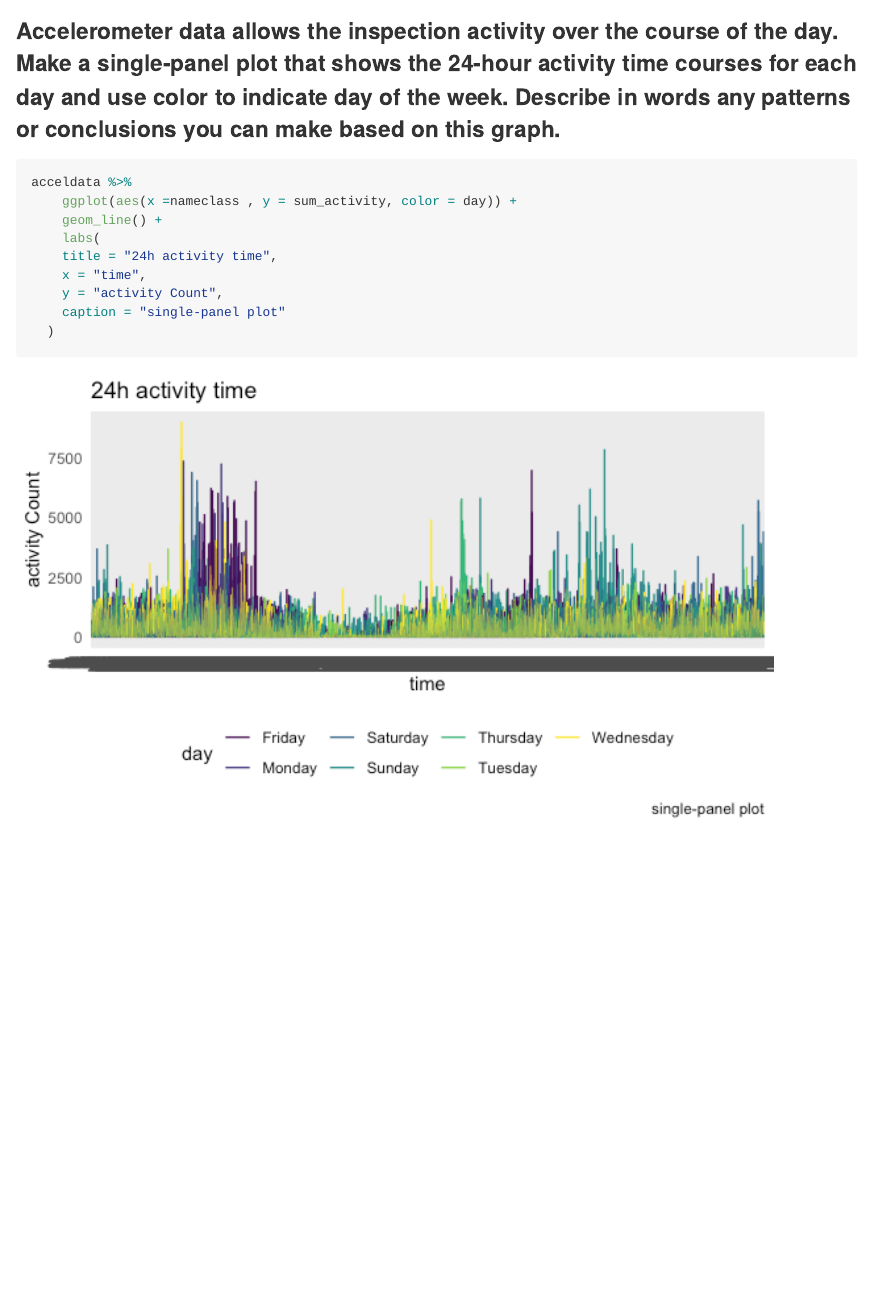
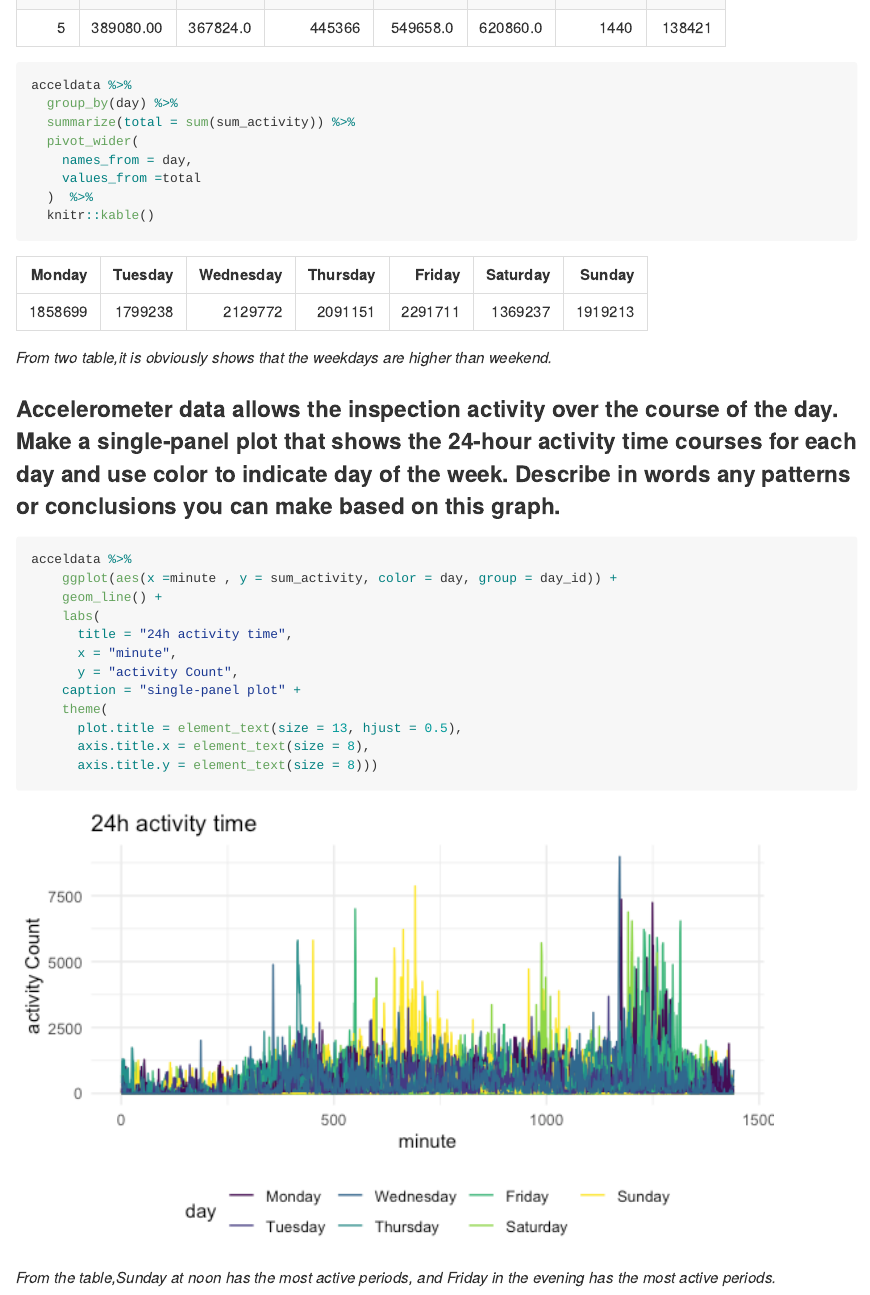
Before and after one commit to ffsun812/p8105_hw3_fs2757, an R Markdown document (p8105_hw3_fs2757.Rmd): the page in a window 1100 px wide, from 15520 px down before the commit and from 14510 px down after it. The pictures show the output file p8105_hw3_fs2757.md that the author committed with the source, drawn offline in the style of GitHub; long lines of code are wrapped.

Commit message:
add some comments

````diff
--- a/p8105_hw3_fs2757.Rmd
+++ b/p8105_hw3_fs2757.Rmd
@@ -193,16 +200,31 @@ acceldata %>%
   knitr::kable()
 
+acceldata %>%
+  group_by(day) %>%
+  summarize(total = sum(sum_activity)) %>%
+  pivot_wider(
+    names_from = day,
+    values_from =total
+  )  %>%
+  knitr::kable()
 ```
+
+*From two table,it is obviously shows that the weekdays are higher than weekend.*
 
 ### Accelerometer data allows the inspection activity over the course of the day. Make a single-panel plot that shows the 24-hour activity time courses for each day and use color to indicate day of the week. Describe in words any patterns or conclusions you can make based on this graph.
 ```{r}
 acceldata %>%
-    ggplot(aes(x =nameclass , y = sum_activity, color = day)) +
+    ggplot(aes(x =minute , y = sum_activity, color = day, group = day_id)) +
     geom_line() +
     labs(
-    title = "24h activity time",
-    x = "time",
-    y = "activity Count",
-    caption = "single-panel plot"
-  )
+      title = "24h activity time",
+      x = "minute",
+      y = "activity Count",
+    caption = "single-panel plot" +
+    theme(
+      plot.title = element_text(size = 13, hjust = 0.5),
+      axis.title.x = element_text(size = 8),
+      axis.title.y = element_text(size = 8)))
 ```
+
+*From the table,Sunday at noon has the most active periods, and Friday in the evening has the most active periods.*
````
Also changed, not shown: p8105_hw3_fs2757.md, p8105_hw3_fs2757_files/figure-gfm/unnamed-chunk-10-1.png, p8105_hw3_fs2757_files/figure-gfm/unnamed-chunk-13-1.png, p8105_hw3_fs2757.Rmd (19 more changed lines).
